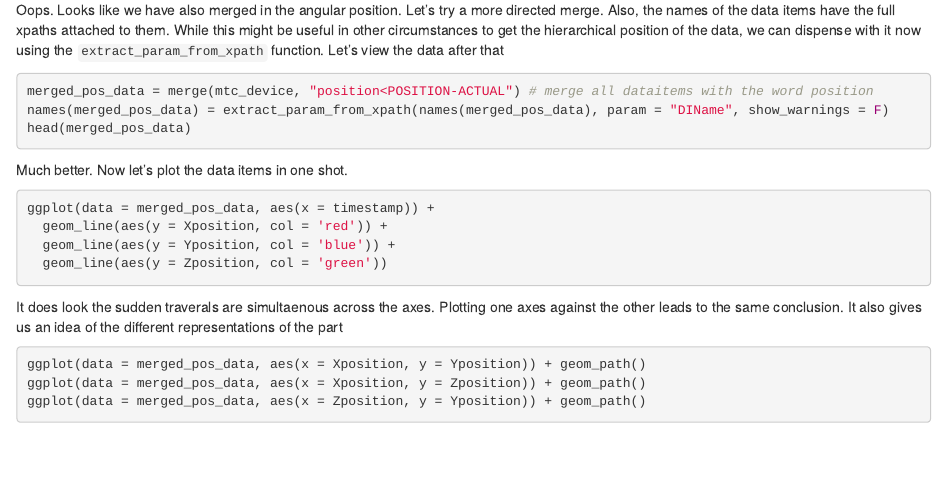
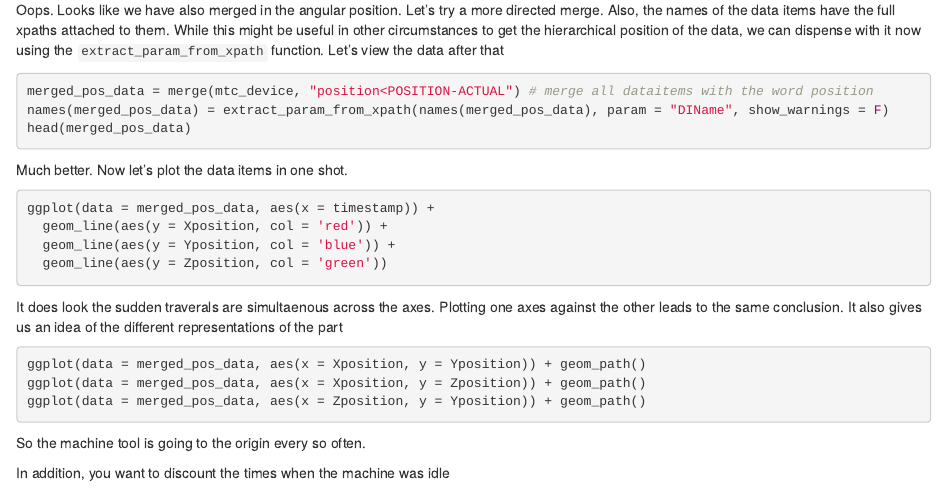
Before and after one commit to alexsanjoseph/nist-project, an R Markdown document (mtconnect_challenge.Rmd): the page in a window 1100 px wide, from 1920 px down. Rendered offline with R 4.5, knitr and Pandoc, with nearby package versions; the code chunks are not run, so their results and figures are left out.

Commit message:
Some little update

````diff
--- a/mtconnect_challenge.Rmd
+++ b/mtconnect_challenge.Rmd
@@ -148,10 +148,17 @@ ggplot(data = merged_pos_data, aes(x = Xposition, y = Yposition)) + geom_path()
 ggplot(data = merged_pos_data, aes(x = Xposition, y = Zposition)) + geom_path()
 ggplot(data = merged_pos_data, aes(x = Zposition, y = Yposition)) + geom_path()
 
+```
+So the machine tool is going to the origin every so often.
+
+In addition, you want to discount the times when the machine was idle
+
+```{r}
+
 
 ```
+```{r}
 
-```{r}
 
 
 ```
````
Also changed, not shown: mtconnect_challenge.Rmd (5 more changed lines).
